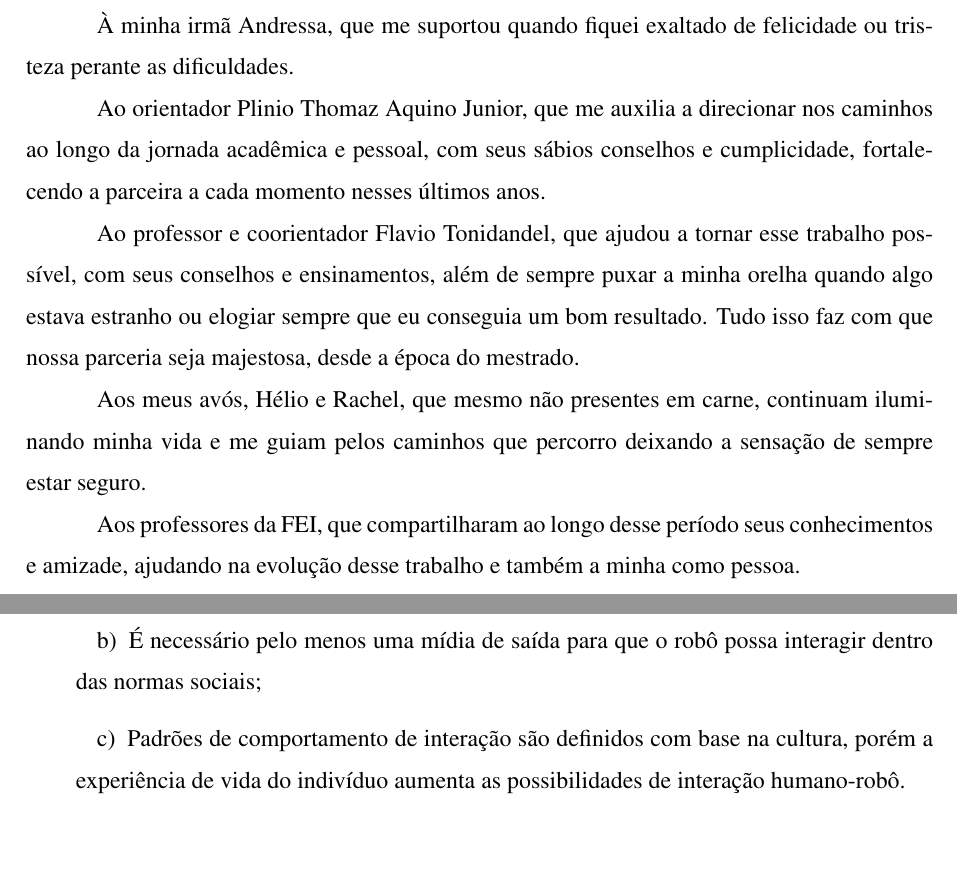
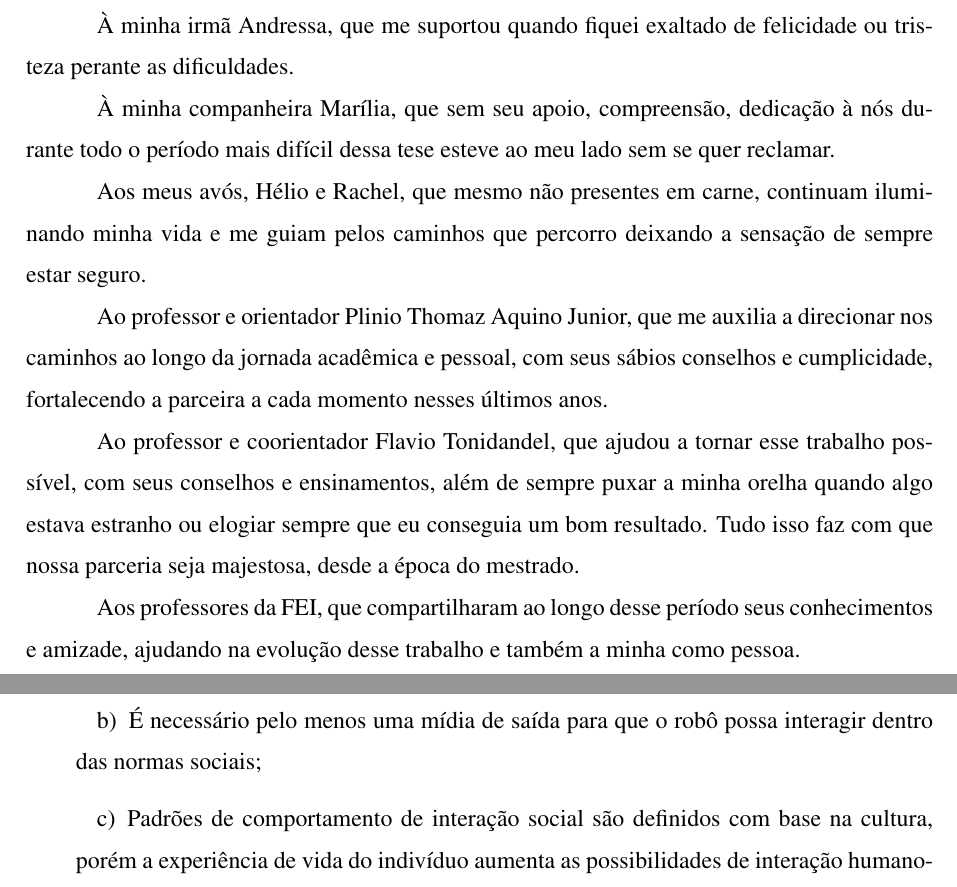
Before and after one commit to amasiero/thesis, a LaTeX thesis (Principal.tex, which reads Introducao.tex, Pretexto.tex): two parts of pages 4 and 14 of 60 before the commit and two parts of pages 4 and 14 of 61 after it, joined at a grey line, cut so that both start at the same text, the shorter picture padded with empty space. The pictures show the PDF file Tese.pdf that the author committed with the source.

Commit message:
Small adjusts on Hipothesis section

```diff
--- a/Introducao.tex
+++ b/Introducao.tex
@@ -38,7 +38,7 @@ Como hipóteses de comprovação essa tese apresenta:
 \begin{itemize}
     \item O comportamento do robô tem maior influência na interação social do que sua aparência;
     \item É necessário pelo menos uma mídia de saída para que o robô possa interagir dentro das normas sociais;
-    \item Padrões de comportamento de interação são definidos com base na cultura, porém a experiência de vida do indivíduo aumenta as possibilidades de interação humano-robô.
+    \item Padrões de comportamento de interação social são definidos com base na cultura, porém a experiência de vida do indivíduo aumenta as possibilidades de interação humano-robô.
 \end{itemize}
 
 %%%%%%%%%%%%%%%%%%%%%
--- a/Pretexto.tex
+++ b/Pretexto.tex
@@ -20,11 +20,13 @@ Em primeiro lugar gostaria de agradecer a Deus, que sempre me trouxe sabedoria e
 
 À minha irmã Andressa, que me suportou quando fiquei exaltado de felicidade ou tristeza perante as dificuldades.
 
-Ao orientador Plinio Thomaz Aquino Junior, que me auxilia a direcionar nos caminhos ao longo da jornada acadêmica e pessoal, com seus sábios conselhos e cumplicidade, fortalecendo a parceira a cada momento nesses últimos anos.
+À minha companheira Marília, que sem seu apoio, compreensão, dedicação à nós durante todo o período mais difícil dessa tese esteve ao meu lado sem se quer reclamar.
+
+Aos meus avós, Hélio e Rachel, que mesmo não presentes em carne, continuam iluminando minha vida e me guiam pelos caminhos que percorro deixando a sensação de sempre estar seguro.
+
+Ao professor e orientador Plinio Thomaz Aquino Junior, que me auxilia a direcionar nos caminhos ao longo da jornada acadêmica e pessoal, com seus sábios conselhos e cumplicidade, fortalecendo a parceira a cada momento nesses últimos anos.
 
 Ao professor e coorientador Flavio Tonidandel, que ajudou a tornar esse trabalho possível, com seus conselhos e ensinamentos, além de sempre puxar a minha orelha quando algo estava estranho ou elogiar sempre que eu conseguia um bom resultado. Tudo isso faz com que nossa parceria seja majestosa, desde a época do mestrado.
-
-Aos meus avós, Hélio e Rachel, que mesmo não presentes em carne, continuam iluminando minha vida e me guiam pelos caminhos que percorro deixando a sensação de sempre estar seguro.
 
 Aos professores da FEI, que compartilharam ao longo desse período seus conhecimentos e amizade, ajudando na evolução desse trabalho e também a minha como pessoa.
 
```
Also changed, not shown: Tese.pdf.
